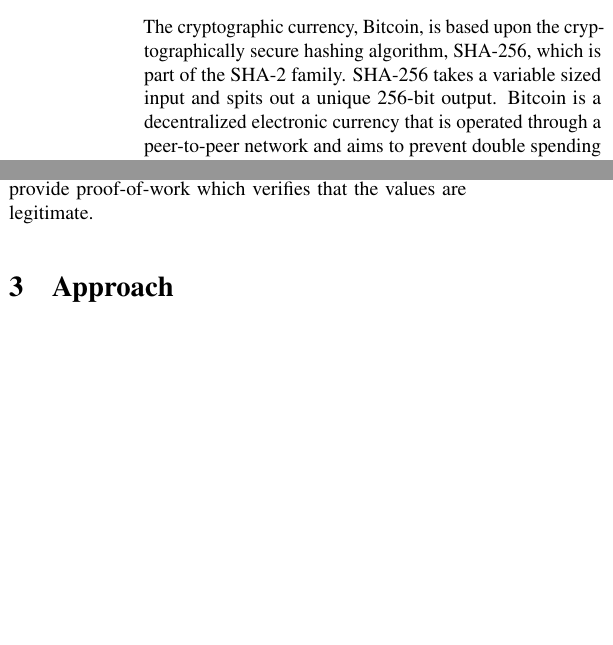
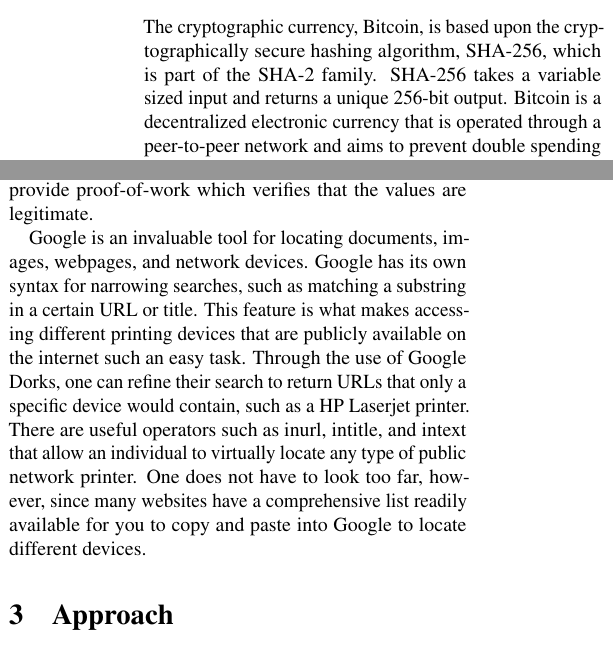
Before and after one commit to nathancrandall/postscript_bitcoin, a LaTeX paper (woot-2013/paper.tex, which reads woot-2013/related.tex): two parts of the columns of page 2 of 5, joined at a grey line, cut so that both start at the same text, the shorter picture padded with empty space. Compiled offline with pdfLaTeX; a LaTeX package or settings file that is missing is left out.

Commit message:
google dorks

```diff
--- a/woot-2013/related.tex
+++ b/woot-2013/related.tex
@@ -1,7 +1,7 @@
 \section{Background}
 
 The cryptographic currency, Bitcoin, is based upon the cryptographically secure hashing algorithm, SHA-256, which is part of the SHA-2 family.
-SHA-256 takes a variable sized input and spits out a unique 256-bit output.
+SHA-256 takes a variable sized input and returns a unique 256-bit output.
 Bitcoin is a decentralized electronic currency that is operated through a peer-to-peer network and aims to prevent double spending through a hash-based proof-of-work.
 Bitcoin values are calculated through the following steps: the Bitcoin protocol first finds other Bitcoin nodes to figure out important information such as what Bitcoin block is currently being mined.
 After, the block header is constructed.
@@ -35,6 +35,13 @@
 \end{tabular}
 \caption{The block header for a Bitcoin. These blocks are hashed twice using SHA-256 to determine whether or not the header (with a given nonce) represents a valid Bitcoin. Because the required value becomes harder and harder to match, more and more computation is required to mine additional Bitcoins.}
 \end{table*}
+
+Google is an invaluable tool for locating documents, images, webpages, and network devices.
+Google has its own syntax for narrowing searches, such as matching a substring in a certain URL or title.
+This feature is what makes accessing different printing devices that are publicly available on the internet such an easy task.
+Through the use of Google Dorks, one can refine their search to return URLs that only a specific device would contain, such as a HP Laserjet printer.
+There are useful operators such as inurl, intitle, and intext that allow an individual to virtually locate any type of public network printer.
+One does not have to look too far, however, since many websites have a comprehensive list readily available for you to copy and paste into Google to locate different devices.
 
 \begin{table*}
     \centering
```
